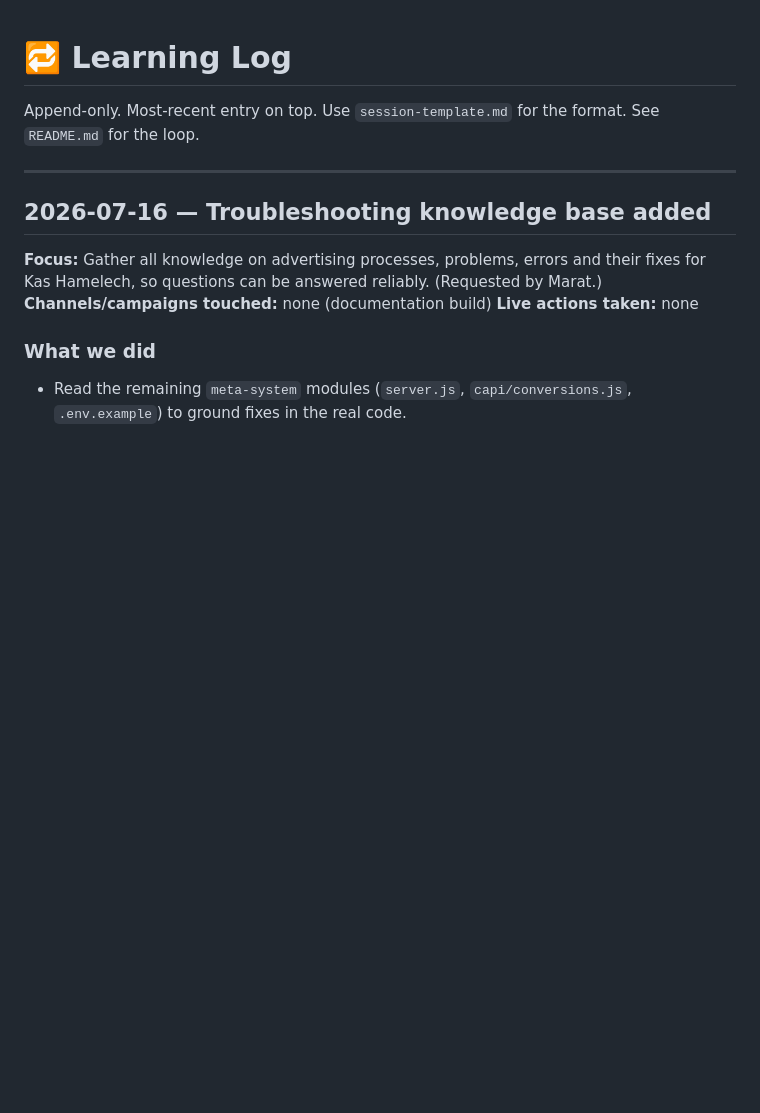
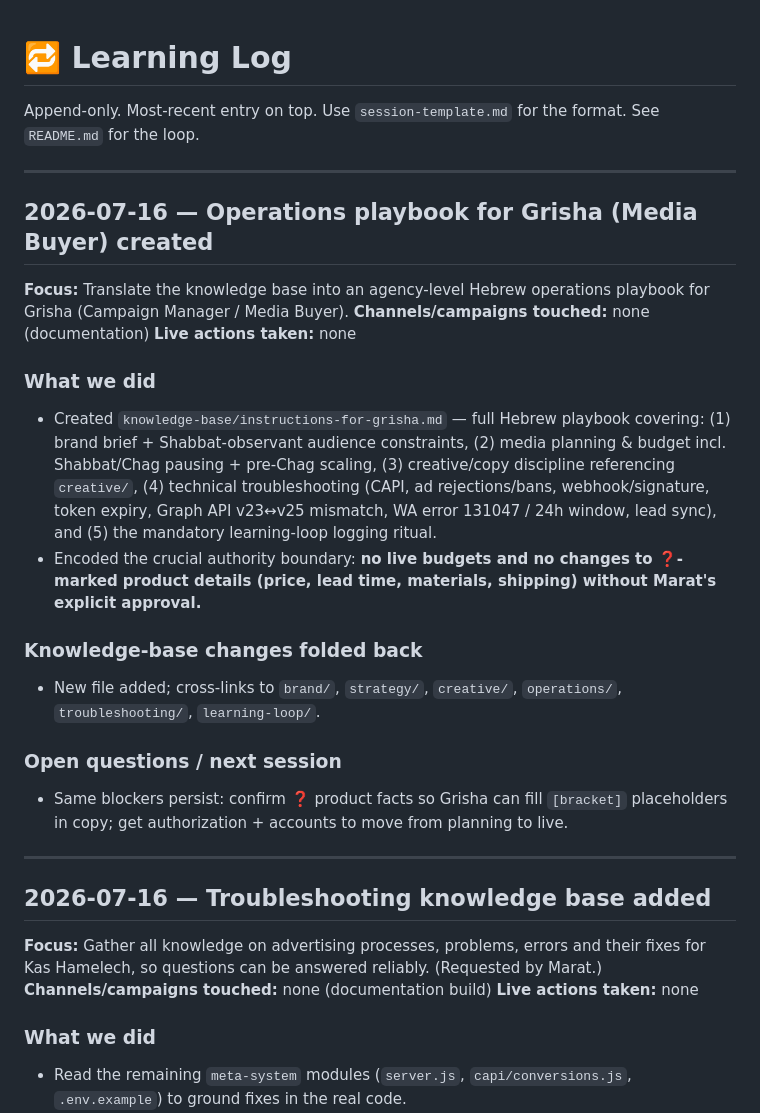
Before and after one commit to marat3008/kas-hamelech-meta, a Markdown page: knowledge-base/learning-loop/LEARNING_LOG.md, the part around the change. GitHub-like rendering; blank space fills up the shorter version.

```diff
--- a/knowledge-base/learning-loop/LEARNING_LOG.md
+++ b/knowledge-base/learning-loop/LEARNING_LOG.md
@@ -1,6 +1,24 @@
 # 🔁 Learning Log
 
 Append-only. Most-recent entry on top. Use `session-template.md` for the format. See `README.md` for the loop.
+
+---
+
+## 2026-07-16 — Operations playbook for Grisha (Media Buyer) created
+
+**Focus:** Translate the knowledge base into an agency-level Hebrew operations playbook for Grisha (Campaign Manager / Media Buyer).
+**Channels/campaigns touched:** none (documentation)
+**Live actions taken:** none
+
+### What we did
+- Created `knowledge-base/instructions-for-grisha.md` — full Hebrew playbook covering: (1) brand brief + Shabbat-observant audience constraints, (2) media planning & budget incl. Shabbat/Chag pausing + pre-Chag scaling, (3) creative/copy discipline referencing `creative/`, (4) technical troubleshooting (CAPI, ad rejections/bans, webhook/signature, token expiry, Graph API v23↔v25 mismatch, WA error 131047 / 24h window, lead sync), and (5) the mandatory learning-loop logging ritual.
+- Encoded the crucial authority boundary: **no live budgets and no changes to ❓-marked product details (price, lead time, materials, shipping) without Marat's explicit approval.**
+
+### Knowledge-base changes folded back
+- New file added; cross-links to `brand/`, `strategy/`, `creative/`, `operations/`, `troubleshooting/`, `learning-loop/`.
+
+### Open questions / next session
+- Same blockers persist: confirm ❓ product facts so Grisha can fill `[bracket]` placeholders in copy; get authorization + accounts to move from planning to live.
 
 ---
 
```
Also changed, not shown: knowledge-base/instructions-for-grisha.md (added, +252 -0 lines).
